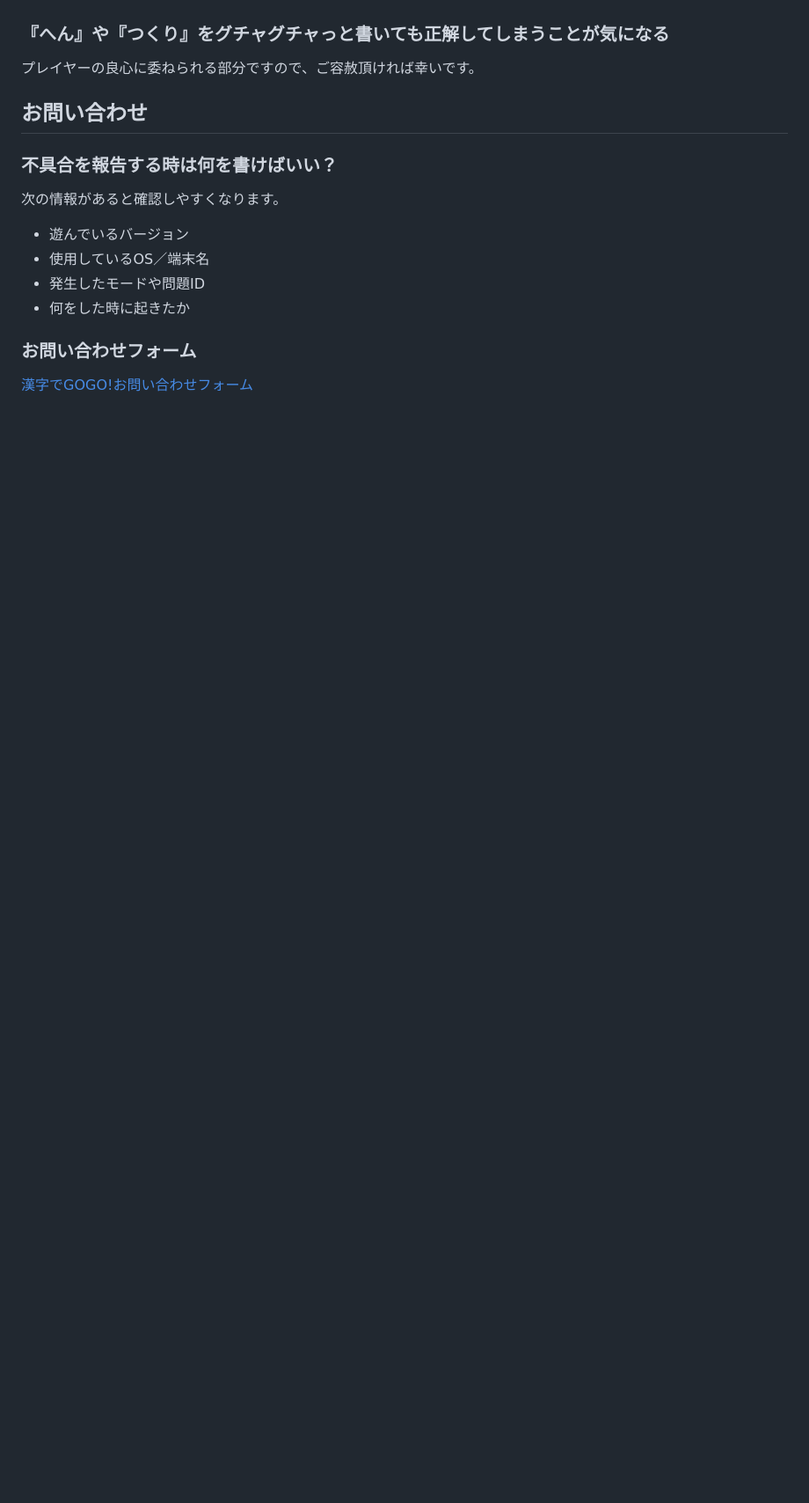
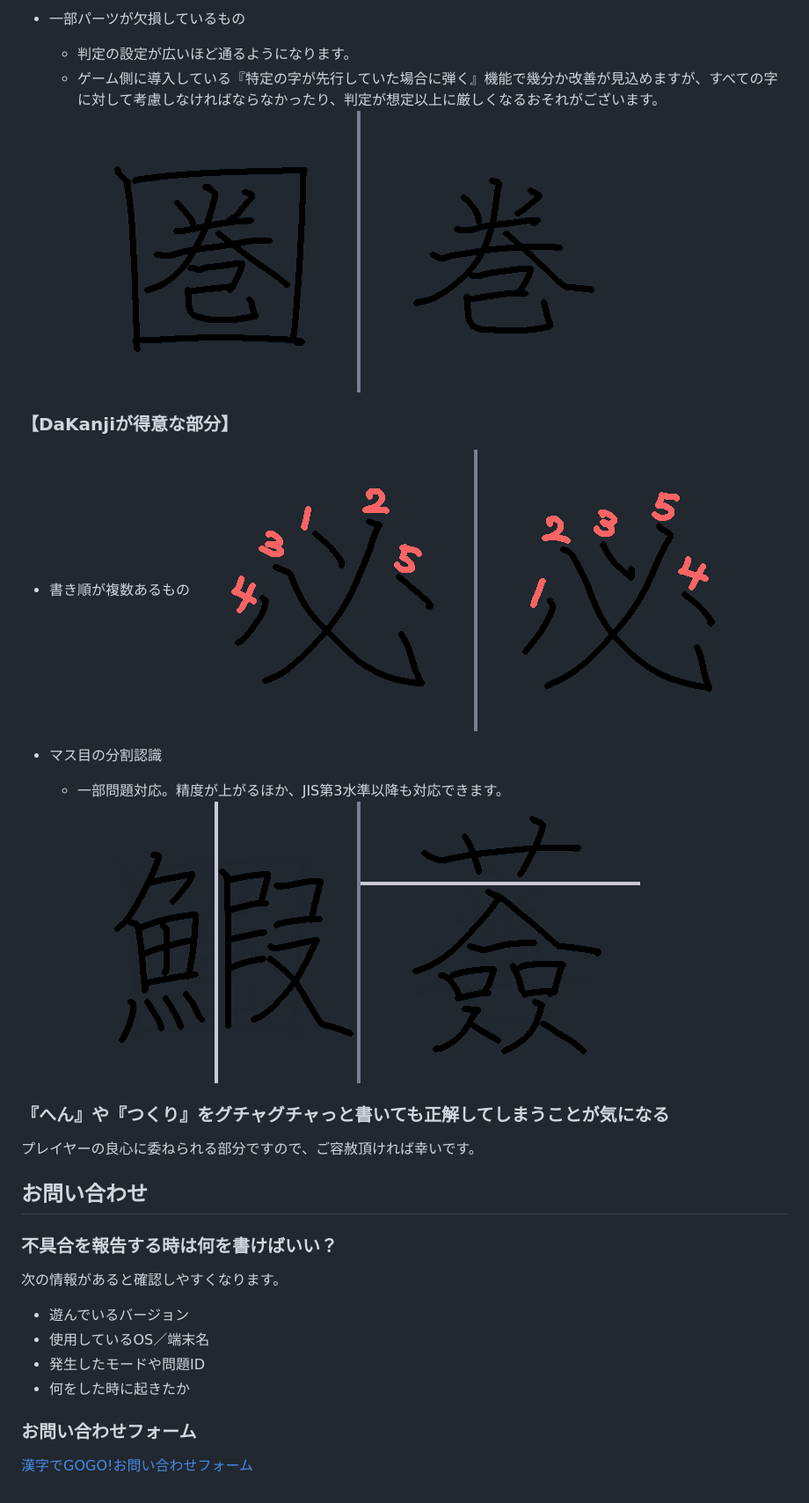
Before and after one commit to Formidi/KanzideGOGOFAQ, a Markdown page: faq.md, the part around the change printed below. Shown: that part at 88% size. GitHub-like rendering; pictures changed too: img/DaKanji_ex_004.png (added), img/DaKanji_ex_005.png (added), img/DaKanji_ex_006.png (added); blank space fills up the shorter version.

```diff
--- a/faq.md
+++ b/faq.md
@@ -235,12 +257,25 @@ v0.0.60より、ギリギリの制限時間を4秒延長しました。
+- 一部パーツが欠損しているもの
+  - 判定の設定が広いほど通るようになります。
+  - ゲーム側に導入している『特定の字が先行していた場合に弾く』機能で幾分か改善が見込めますが、すべての字に対して考慮しなければならなかったり、判定が想定以上に厳しくなるおそれがございます。
+![例④](img/DaKanji_ex_004.png)
+
+### 【DaKanjiが得意な部分】
+- 書き順が複数あるもの
+![例⑤](img/DaKanji_ex_005.png)
+
+- マス目の分割認識
+  - 一部問題対応。精度が上がるほか、JIS第3水準以降も対応できます。
+![例⑥](img/DaKanji_ex_006.png)
+
 ### 『へん』や『つくり』をグチャグチャっと書いても正解してしまうことが気になる
 プレイヤーの良心に委ねられる部分ですので、ご容赦頂ければ幸いです。
+
 
 
 ## お問い合わせ
 
 ### 不具合を報告する時は何を書けばいい？
 次の情報があると確認しやすくなります。
-
 - 遊んでいるバージョン
 - 使用しているOS／端末名
 - 発生したモードや問題ID
```
Also changed, not shown: other parts of faq.md (+28 -6 lines), img/DaKanji_ex_001.png (added), img/DaKanji_ex_002.png (added), img/DaKanji_ex_003.png (added).
